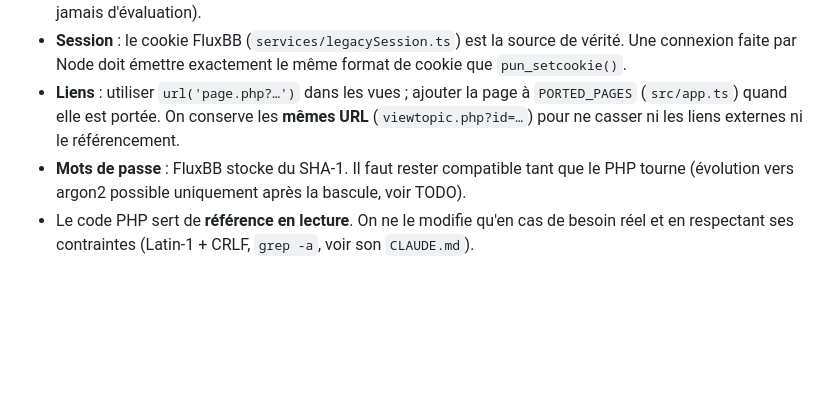
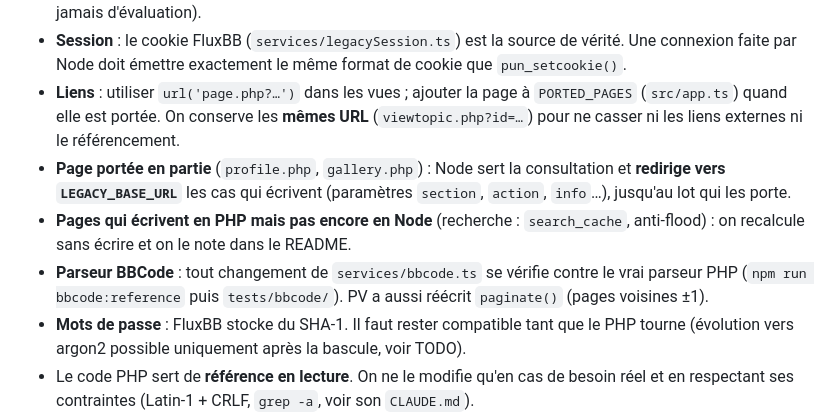
Before and after one commit to pierrezNet/avrobb, a Markdown page: CLAUDE.md, the part around the change. Drawn GitHub-style; blank space fills up the shorter version.

Commit message:
Lot 1 terminé : relecture mvc-review, conventions de portage partiel notées dans CLAUDE.md
Co-Authored-By: Claude Opus 5.5 <noreply@anthropic.com>

```diff
--- a/CLAUDE.md
+++ b/CLAUDE.md
@@ -60,6 +60,9 @@ Principes :
 - **Caches PHP** (`cache/cache_*.php`) : si Node modifie `config`, `bans`, `censoring`, `forums`, `smilies` ou `users_info`, il doit **supprimer le fichier de cache PHP correspondant** via `PhpCacheStore.invalidate()` (le PHP le régénère). Ces fichiers se lisent avec `parsePhpCacheVariable()` (sous-ensemble de `var_export`, jamais d'évaluation).
 - **Session** : le cookie FluxBB (`services/legacySession.ts`) est la source de vérité. Une connexion faite par Node doit émettre exactement le même format de cookie que `pun_setcookie()`.
 - **Liens** : utiliser `url('page.php?…')` dans les vues ; ajouter la page à `PORTED_PAGES` (`src/app.ts`) quand elle est portée. On conserve les **mêmes URL** (`viewtopic.php?id=…`) pour ne casser ni les liens externes ni le référencement.
+- **Page portée en partie** (`profile.php`, `gallery.php`) : Node sert la consultation et **redirige vers `LEGACY_BASE_URL`** les cas qui écrivent (paramètres `section`, `action`, `info`…), jusqu'au lot qui les porte.
+- **Pages qui écrivent en PHP mais pas encore en Node** (recherche : `search_cache`, anti-flood) : on recalcule sans écrire et on le note dans le README.
+- **Parseur BBCode** : tout changement de `services/bbcode.ts` se vérifie contre le vrai parseur PHP (`npm run bbcode:reference` puis `tests/bbcode/`). PV a aussi réécrit `paginate()` (pages voisines ±1).
 - **Mots de passe** : FluxBB stocke du SHA-1. Il faut rester compatible tant que le PHP tourne (évolution vers argon2 possible uniquement après la bascule, voir TODO).
 - Le code PHP sert de **référence en lecture**. On ne le modifie qu'en cas de besoin réel et en respectant ses contraintes (Latin-1 + CRLF, `grep -a`, voir son `CLAUDE.md`).
 
```
